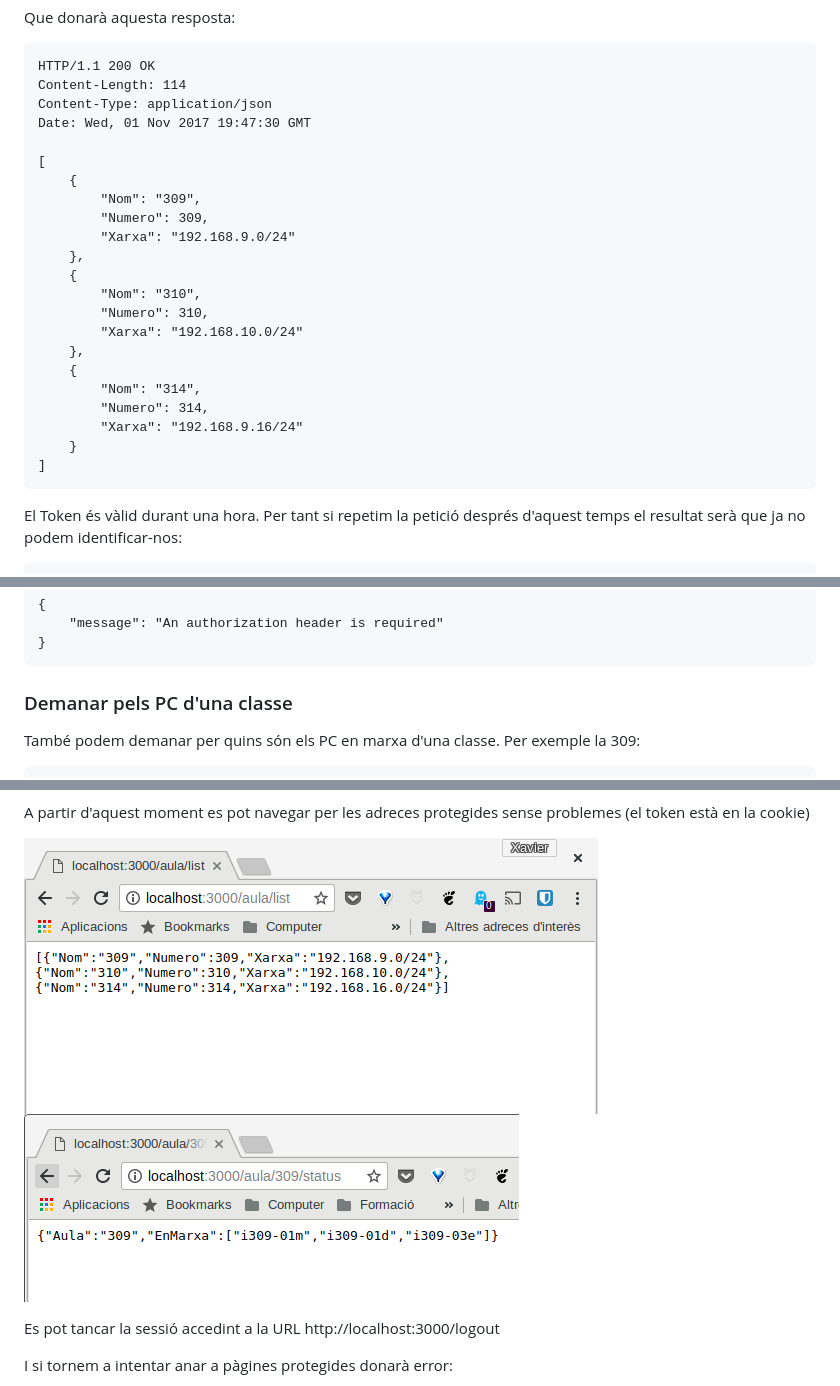
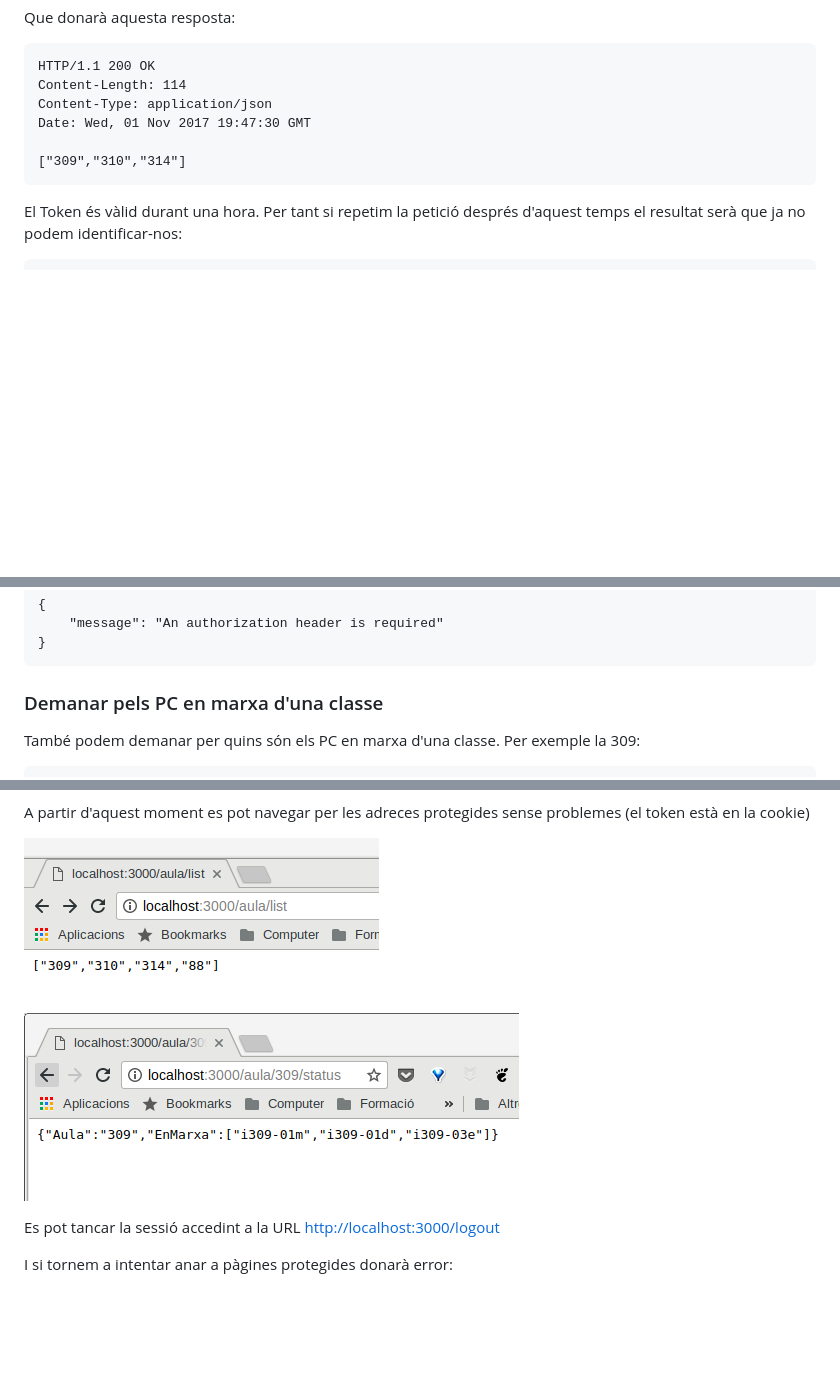
Before and after one commit to utrescu/go-jwt-aula, a Markdown page: README.md, 3 parts joined by grey strips. Rendered like a GitHub page; pictures changed too: README/aules.png; blank space fills up the shorter version.

```diff
--- a/README.md
+++ b/README.md
@@ -110,23 +139,7 @@ Que donarà aquesta resposta:
     Content-Type: application/json
     Date: Wed, 01 Nov 2017 19:47:30 GMT
 
-    [
-        {
-            "Nom": "309",
-            "Numero": 309,
-            "Xarxa": "192.168.9.0/24"
-        },
-        {
-            "Nom": "310",
-            "Numero": 310,
-            "Xarxa": "192.168.10.0/24"
-        },
-        {
-            "Nom": "314",
-            "Numero": 314,
-            "Xarxa": "192.168.9.16/24"
-        }
-    ]
+    ["309","310","314"]
 
 El Token és vàlid durant una hora. Per tant si repetim la petició després d'aquest temps el resultat serà que ja no podem identificar-nos:
 
@@ -150,7 +163,7 @@ En cas de que es faci la petició sense token també rebrem un error:
         "message": "An authorization header is required"
     }
 
-### Demanar pels PC d'una classe
+### Demanar pels PC en marxa d'una classe
 
 També podem demanar per quins són els PC en marxa d'una classe. Per exemple la 309:
 
@@ -189,7 +203,7 @@ A partir d'aquest moment es pot navegar per les adreces protegides sense problem
 ![aules](README/aules.png)
 ![aula309](README/aula309.png)
 
-Es pot tancar la sessió accedint a la URL http://localhost:3000/logout
+Es pot tancar la sessió accedint a la URL [http://localhost:3000/logout](http://localhost:3000/logout)
 
 I si tornem a intentar anar a pàgines protegides donarà error:
 
```
Also changed, not shown: other parts of README.md (+38 -8 lines).
